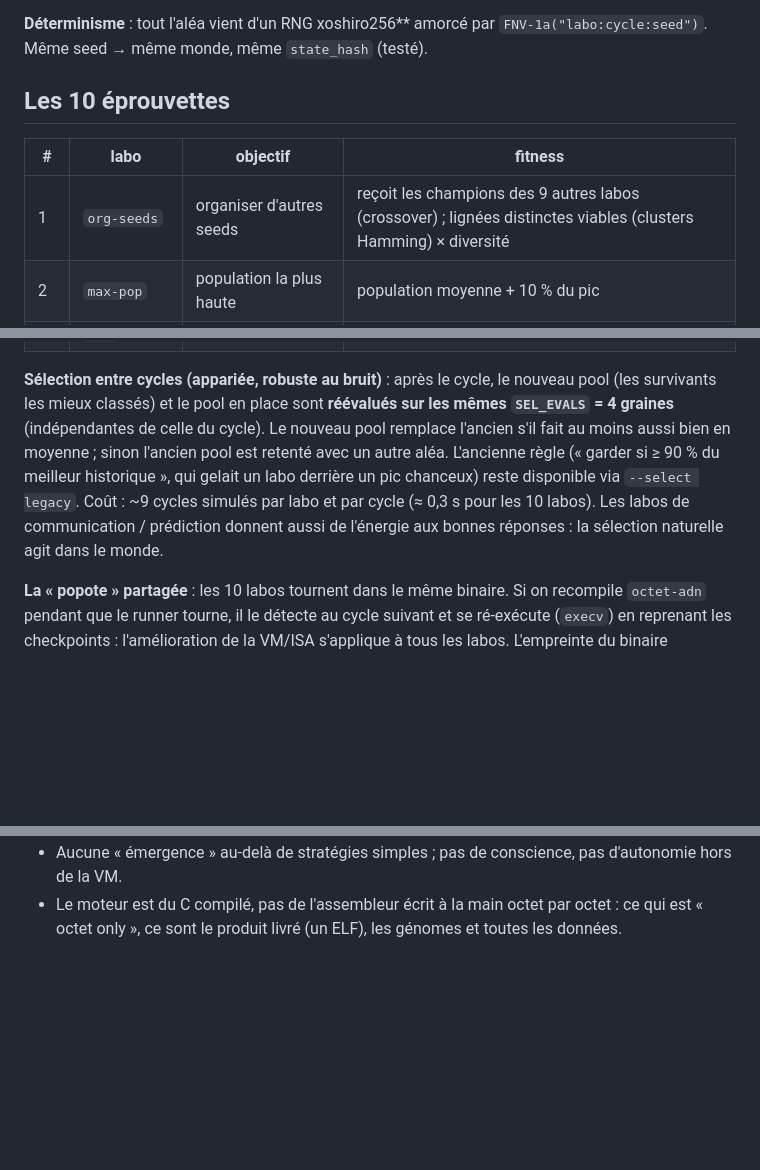
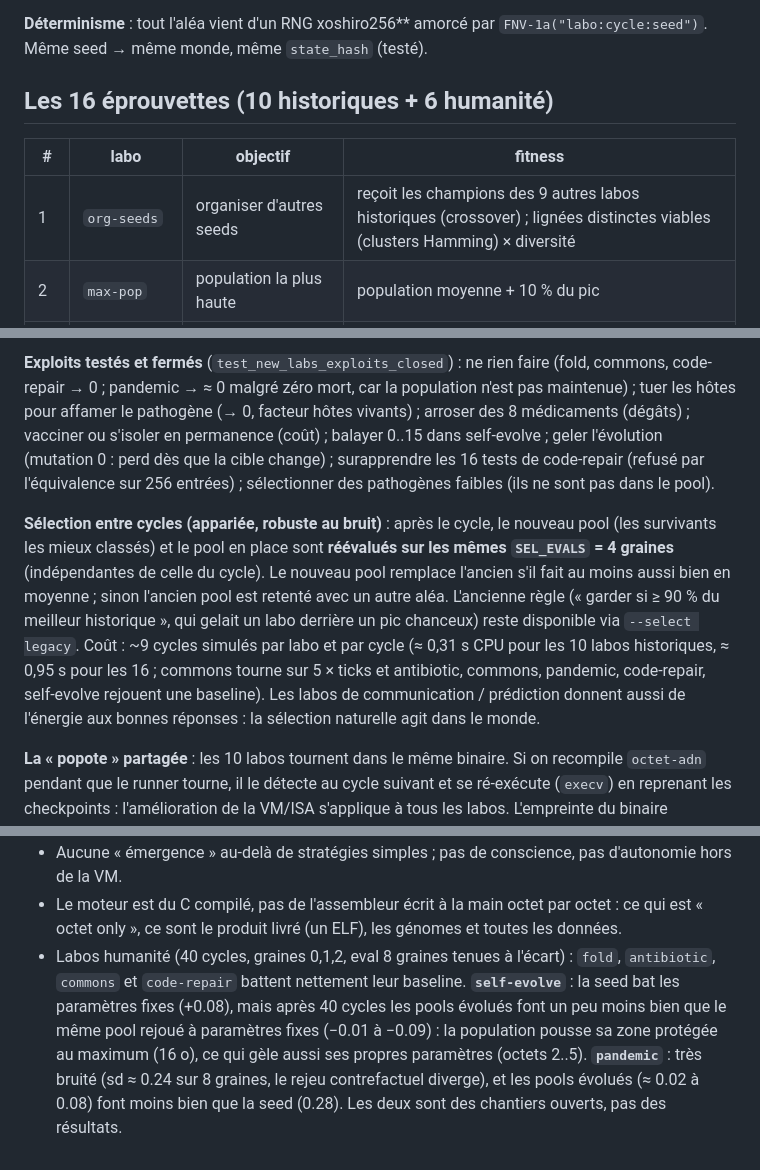
Before and after one commit to danielfebrero/octet-adn, a Markdown page: README.md, 3 parts joined by grey strips. Drawn GitHub-style; blank space fills up the shorter version.

Commit message:
docs: README — 6 labos humanité (modèles jouets), exploits testés, coût CPU, limites self-evolve et pandemic

```diff
--- a/README.md
+++ b/README.md
@@ -101,11 +101,11 @@ nourriture devant, `NOP` (00) sinon, puis l'exécute — il réécrit son compor
 **Déterminisme** : tout l'aléa vient d'un RNG xoshiro256** amorcé par
 `FNV-1a("labo:cycle:seed")`. Même seed → même monde, même `state_hash` (testé).
 
-## Les 10 éprouvettes
+## Les 16 éprouvettes (10 historiques + 6 humanité)
 
 | # | labo | objectif | fitness |
 |---|---|---|---|
-| 1 | `org-seeds` | organiser d'autres seeds | reçoit les champions des 9 autres labos (crossover) ; lignées distinctes viables (clusters Hamming) × diversité |
+| 1 | `org-seeds` | organiser d'autres seeds | reçoit les champions des 9 autres labos historiques (crossover) ; lignées distinctes viables (clusters Hamming) × diversité |
 | 2 | `max-pop` | population la plus haute | population moyenne + 10 % du pic |
 | 3 | `survival` | longévité | espérance de vie moyenne × fraction du cycle survécue (monde pauvre) |
 | 4 | `energy-eff` | efficacité métabolique | énergie mangée / créature-tick |
@@ -119,10 +172,18 @@ nourriture devant, `NOP` (00) sinon, puis l'exécute — il réécrit son compor
+**Exploits testés et fermés** (`test_new_labs_exploits_closed`) : ne rien faire (fold, commons,
+code-repair → 0 ; pandemic → ≈ 0 malgré zéro mort, car la population n'est pas maintenue) ; tuer les
+hôtes pour affamer le pathogène (→ 0, facteur hôtes vivants) ; arroser des 8 médicaments (dégâts) ;
+vacciner ou s'isoler en permanence (coût) ; balayer 0..15 dans self-evolve ; geler l'évolution
+(mutation 0 : perd dès que la cible change) ; surapprendre les 16 tests de code-repair (refusé par
+l'équivalence sur 256 entrées) ; sélectionner des pathogènes faibles (ils ne sont pas dans le pool).
+
 **Sélection entre cycles (appariée, robuste au bruit)** : après le cycle, le nouveau pool
 (les survivants les mieux classés) et le pool en place sont **réévalués sur les mêmes
 `SEL_EVALS` = 4 graines** (indépendantes de celle du cycle). Le nouveau pool remplace l'ancien
 s'il fait au moins aussi bien en moyenne ; sinon l'ancien pool est retenté avec un autre aléa.
 L'ancienne règle (« garder si ≥ 90 % du meilleur historique », qui gelait un labo derrière un
 pic chanceux) reste disponible via `--select legacy`. Coût : ~9 cycles simulés par labo et
-par cycle (≈ 0,3 s pour les 10 labos). Les labos de communication / prédiction donnent aussi de l'énergie aux
+par cycle (≈ 0,31 s CPU pour les 10 labos historiques, ≈ 0,95 s pour les 16 ; commons tourne sur 5 × ticks et
+antibiotic, commons, pandemic, code-repair, self-evolve rejouent une baseline). Les labos de communication / prédiction donnent aussi de l'énergie aux
 bonnes réponses : la sélection naturelle agit dans le monde.
 
 **La « popote » partagée** : les 10 labos tournent dans le même binaire. Si on recompile
@@ -180,3 +241,10 @@ appel réseau.**
 - Aucune « émergence » au-delà de stratégies simples ; pas de conscience, pas d'autonomie hors de la VM.
 - Le moteur est du C compilé, pas de l'assembleur écrit à la main octet par octet : ce qui
   est « octet only », ce sont le produit livré (un ELF), les génomes et toutes les données.
+- Labos humanité (40 cycles, graines 0,1,2, eval 8 graines tenues à l'écart) : `fold`, `antibiotic`,
+  `commons` et `code-repair` battent nettement leur baseline. **`self-evolve`** : la seed bat les
+  paramètres fixes (+0.08), mais après 40 cycles les pools évolués font un peu moins bien que le même
+  pool rejoué à paramètres fixes (−0.01 à −0.09) : la population pousse sa zone protégée au maximum
+  (16 o), ce qui gèle aussi ses propres paramètres (octets 2..5). **`pandemic`** : très bruité (sd ≈ 0.24
+  sur 8 graines, le rejeu contrefactuel diverge), et les pools évolués (≈ 0.02 à 0.08) font moins bien
+  que la seed (0.28). Les deux sont des chantiers ouverts, pas des résultats.
```
Also changed, not shown: other parts of README.md (+53 -0 lines).
